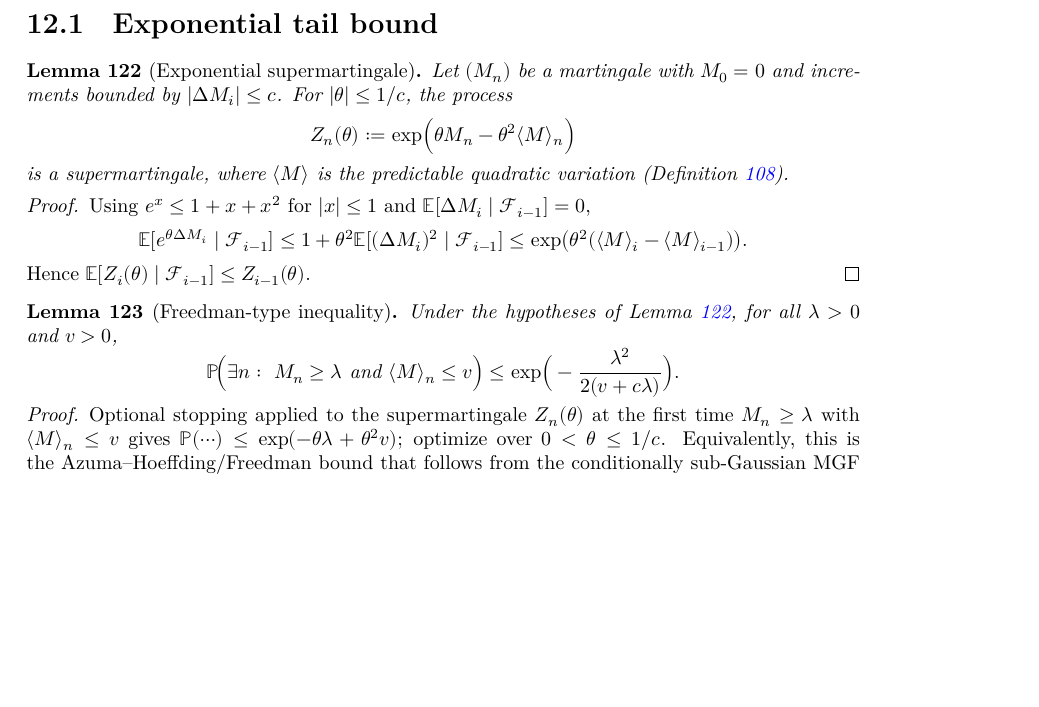
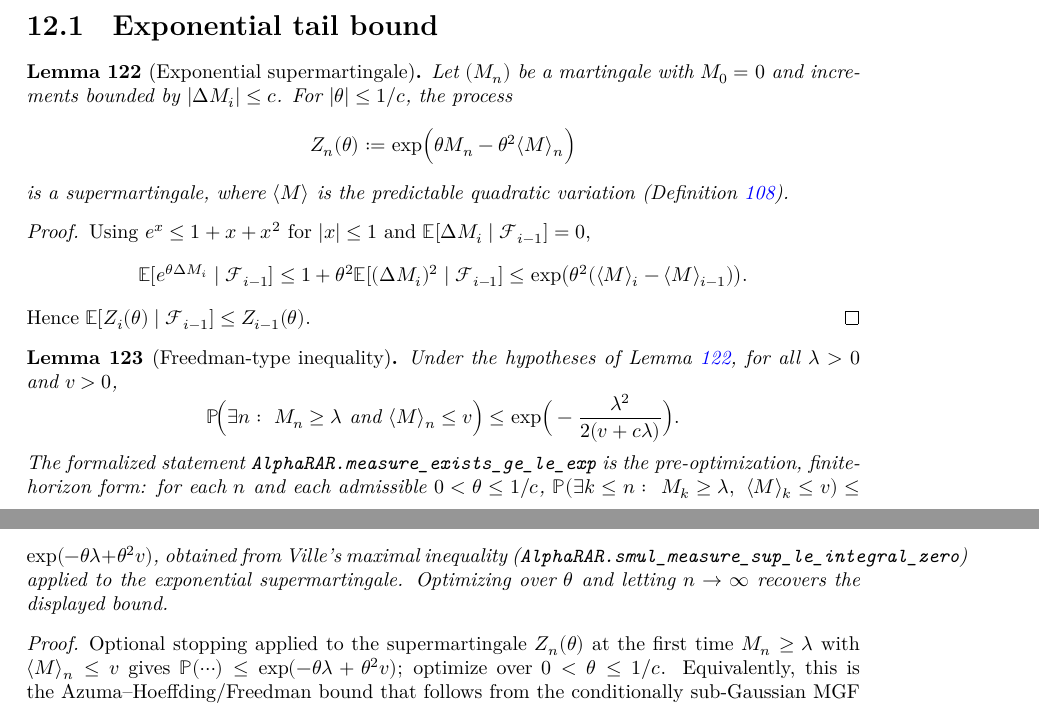
Before and after one commit to RemyDegenne/alpha-rar, a LaTeX thesis (blueprint/src/print.tex, which reads blueprint/src/chapters/prereq_lil.tex): part of page 37 of 43 before the commit and two parts of pages 37 and 38 of 43 after it, the two joined at a grey line, cut so that both start at the same text, the shorter picture padded with empty space. Compiled offline with XeLaTeX.

Commit message:
freedman

```diff
--- a/blueprint/src/chapters/prereq_lil.tex
+++ b/blueprint/src/chapters/prereq_lil.tex
@@ -21,6 +21,7 @@ additional truncation step.
 \label{sec:pre_lil_tail}
 
 \begin{lemma}[Exponential supermartingale]\label{lem:lil_exp_supermart}
+\lean{AlphaRAR.supermartingale_expProcess}\leanok
 Let $(M_n)$ be a martingale with $M_0=0$ and increments bounded by
 $|\Delta M_i| \le c$. For $|\theta| \le 1/c$, the process
 \[
@@ -30,7 +31,7 @@ is a supermartingale, where $\langle M\rangle$ is the predictable quadratic
 variation (Definition~\ref{def:pred_qv}).
 \end{lemma}
 
-\begin{proof}
+\begin{proof}\leanok
 \uses{def:pred_qv}
 Using $e^x \le 1 + x + x^2$ for $|x| \le 1$ and $\E[\Delta M_i\mid\filt_{i-1}]=0$,
 \[
@@ -42,6 +43,7 @@ Hence $\E[Z_i(\theta)\mid\filt_{i-1}] \le Z_{i-1}(\theta)$.
 \end{proof}
 
 \begin{lemma}[Freedman-type inequality]\label{lem:lil_freedman}
+\lean{AlphaRAR.measure_exists_ge_le_exp}
 \uses{lem:lil_exp_supermart}
 Under the hypotheses of Lemma~\ref{lem:lil_exp_supermart}, for all $\lambda > 0$
 and $v > 0$,
@@ -49,6 +51,12 @@ and $v > 0$,
   \Prob\!\Big(\exists n:\ M_n \ge \lambda \ \text{and}\ \langle M\rangle_n \le v\Big)
   \le \exp\!\Big(-\frac{\lambda^2}{2(v + c\lambda)}\Big).
 \]
+The formalized statement \texttt{AlphaRAR.measure\_exists\_ge\_le\_exp} is the pre-optimization,
+finite-horizon form: for each $n$ and each admissible $0<\theta\le 1/c$,
+$\Prob(\exists k\le n:\ M_k\ge\lambda,\ \langle M\rangle_k\le v)\le \exp(-\theta\lambda+\theta^2 v)$,
+obtained from Ville's maximal inequality
+(\texttt{AlphaRAR.smul\_measure\_sup\_le\_integral\_zero}) applied to the exponential
+supermartingale. Optimizing over $\theta$ and letting $n\to\infty$ recovers the displayed bound.
 \end{lemma}
 
 \begin{proof}
```
Also changed, not shown: 4 other files.
